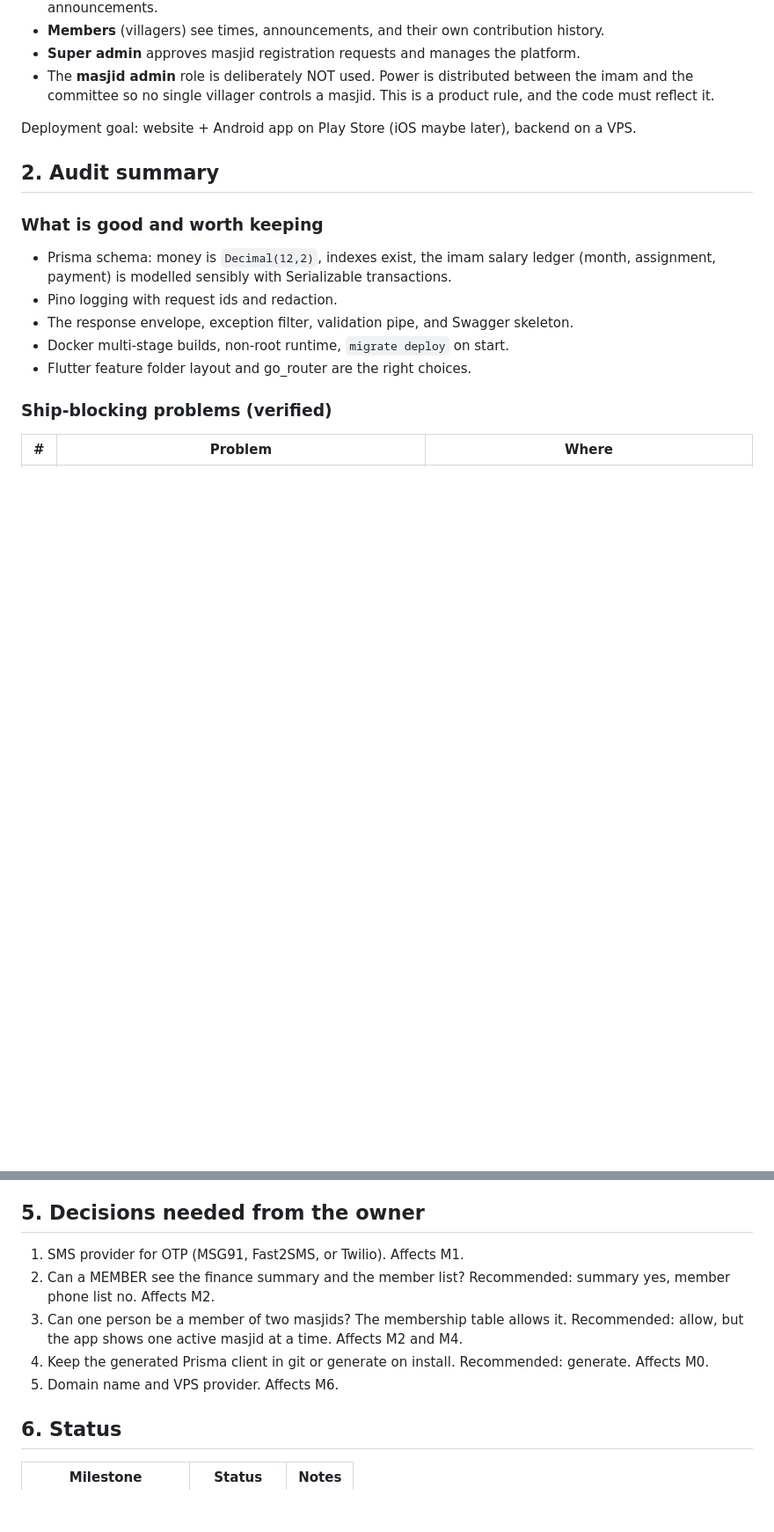
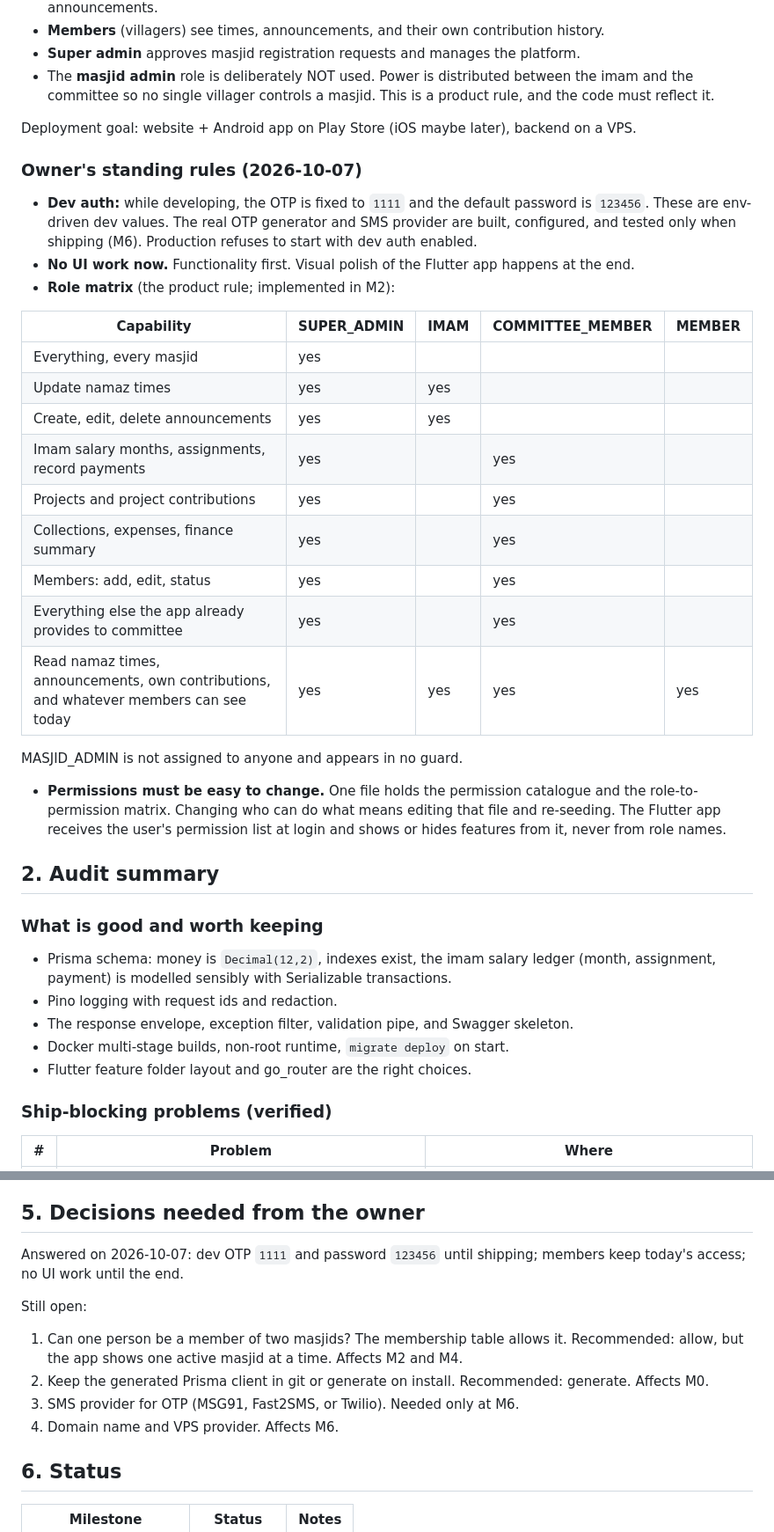
Before and after one commit to DroidNova/masjid-management-system, a Markdown page: docs/IMPROVEMENT_PLAN.md, 2 parts joined by grey strips. Shown at 88% size. Rendered like a GitHub page; blank space fills up the shorter version.

Commit message:
Record owner rules: dev auth values, role matrix, UI deferred
Co-Authored-By: Claude Fable 5.1 <noreply@anthropic.com>

```diff
--- a/docs/IMPROVEMENT_PLAN.md
+++ b/docs/IMPROVEMENT_PLAN.md
@@ -15,6 +15,28 @@ A management system for masjids in villages and cities (example: the masjid in B
 - The **masjid admin** role is deliberately NOT used. Power is distributed between the imam and the committee so no single villager controls a masjid. This is a product rule, and the code must reflect it.
 
 Deployment goal: website + Android app on Play Store (iOS maybe later), backend on a VPS.
+
+### Owner's standing rules (2026-10-07)
+
+- **Dev auth:** while developing, the OTP is fixed to `1111` and the default password is `123456`. These are env-driven dev values. The real OTP generator and SMS provider are built, configured, and tested only when shipping (M6). Production refuses to start with dev auth enabled.
+- **No UI work now.** Functionality first. Visual polish of the Flutter app happens at the end.
+- **Role matrix** (the product rule; implemented in M2):
+
+| Capability | SUPER_ADMIN | IMAM | COMMITTEE_MEMBER | MEMBER |
+|---|---|---|---|---|
+| Everything, every masjid | yes | | | |
+| Update namaz times | yes | yes | | |
+| Create, edit, delete announcements | yes | yes | | |
+| Imam salary months, assignments, record payments | yes | | yes | |
+| Projects and project contributions | yes | | yes | |
+| Collections, expenses, finance summary | yes | | yes | |
+| Members: add, edit, status | yes | | yes | |
+| Everything else the app already provides to committee | yes | | yes | |
+| Read namaz times, announcements, own contributions, and whatever members can see today | yes | yes | yes | yes |
+
+MASJID_ADMIN is not assigned to anyone and appears in no guard.
+
+- **Permissions must be easy to change.** One file holds the permission catalogue and the role-to-permission matrix. Changing who can do what means editing that file and re-seeding. The Flutter app receives the user's permission list at login and shows or hides features from it, never from role names.
 
 ## 2. Audit summary
 
@@ -219,11 +245,14 @@ Done when: a tagged release reaches the VPS without manual steps and the app is
 
 ## 5. Decisions needed from the owner
 
-1. SMS provider for OTP (MSG91, Fast2SMS, or Twilio). Affects M1.
-2. Can a MEMBER see the finance summary and the member list? Recommended: summary yes, member phone list no. Affects M2.
-3. Can one person be a member of two masjids? The membership table allows it. Recommended: allow, but the app shows one active masjid at a time. Affects M2 and M4.
-4. Keep the generated Prisma client in git or generate on install. Recommended: generate. Affects M0.
-5. Domain name and VPS provider. Affects M6.
+Answered on 2026-10-07: dev OTP `1111` and password `123456` until shipping; members keep today's access; no UI work until the end.
+
+Still open:
+
+1. Can one person be a member of two masjids? The membership table allows it. Recommended: allow, but the app shows one active masjid at a time. Affects M2 and M4.
+2. Keep the generated Prisma client in git or generate on install. Recommended: generate. Affects M0.
+3. SMS provider for OTP (MSG91, Fast2SMS, or Twilio). Needed only at M6.
+4. Domain name and VPS provider. Affects M6.
 
 ## 6. Status
 
```
Also changed, not shown: other parts of docs/IMPROVEMENT_PLAN.md (+12 -8 lines).
